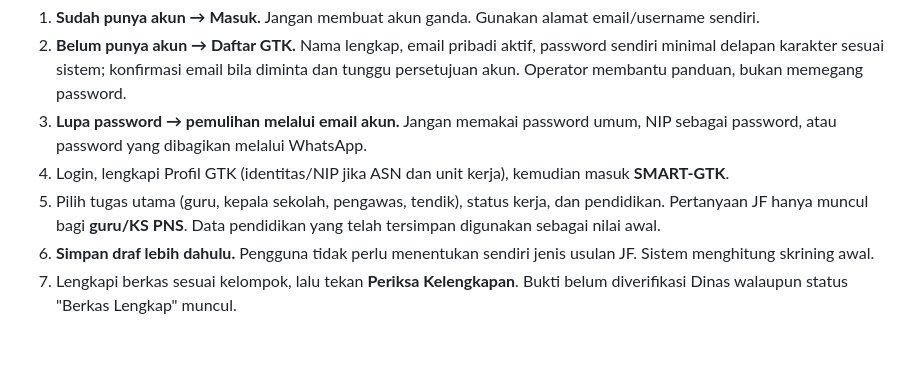
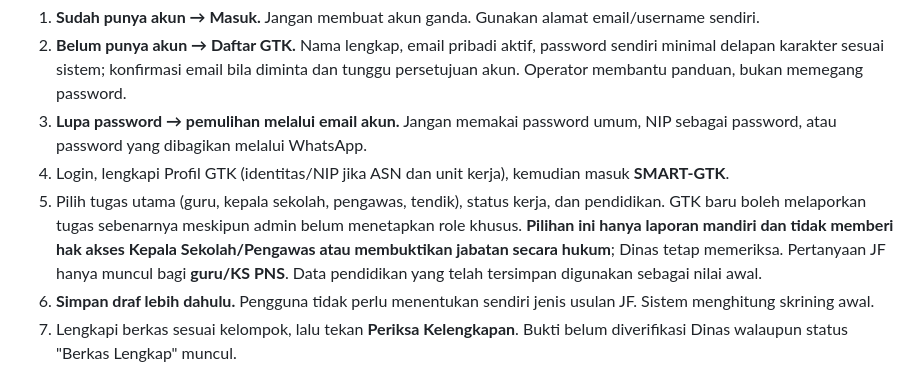
Before and after one commit to ariefupgriss3-eng/Simantab-online, a Markdown page: docs/SMARTGTK_MASSAL_ALUR_PENDAFTARAN_BERKAS.md, the part around the change. Drawn GitHub-style; blank space fills up the shorter version.

Commit message:
docs(smartgtk): self-report occupation separate from system permissions and legal validation

```diff
--- a/docs/SMARTGTK_MASSAL_ALUR_PENDAFTARAN_BERKAS.md
+++ b/docs/SMARTGTK_MASSAL_ALUR_PENDAFTARAN_BERKAS.md
@@ -10,7 +10,7 @@ Seluruh guru, kepala sekolah, pengawas, dan tenaga kependidikan dapat melengkapi
 2. **Belum punya akun → Daftar GTK.** Nama lengkap, email pribadi aktif, password sendiri minimal delapan karakter sesuai sistem; konfirmasi email bila diminta dan tunggu persetujuan akun. Operator membantu panduan, bukan memegang password.
 3. **Lupa password → pemulihan melalui email akun.** Jangan memakai password umum, NIP sebagai password, atau password yang dibagikan melalui WhatsApp.
 4. Login, lengkapi Profil GTK (identitas/NIP jika ASN dan unit kerja), kemudian masuk **SMART-GTK**.
-5. Pilih tugas utama (guru, kepala sekolah, pengawas, tendik), status kerja, dan pendidikan. Pertanyaan JF hanya muncul bagi **guru/KS PNS**. Data pendidikan yang telah tersimpan digunakan sebagai nilai awal.
+5. Pilih tugas utama (guru, kepala sekolah, pengawas, tendik), status kerja, dan pendidikan. GTK baru boleh melaporkan tugas sebenarnya meskipun admin belum menetapkan role khusus. **Pilihan ini hanya laporan mandiri dan tidak memberi hak akses Kepala Sekolah/Pengawas atau membuktikan jabatan secara hukum**; Dinas tetap memeriksa. Pertanyaan JF hanya muncul bagi **guru/KS PNS**. Data pendidikan yang telah tersimpan digunakan sebagai nilai awal.
 6. **Simpan draf lebih dahulu.** Pengguna tidak perlu menentukan sendiri jenis usulan JF. Sistem menghitung skrining awal.
 7. Lengkapi berkas sesuai kelompok, lalu tekan **Periksa Kelengkapan**. Bukti belum diverifikasi Dinas walaupun status "Berkas Lengkap" muncul.
 
```
